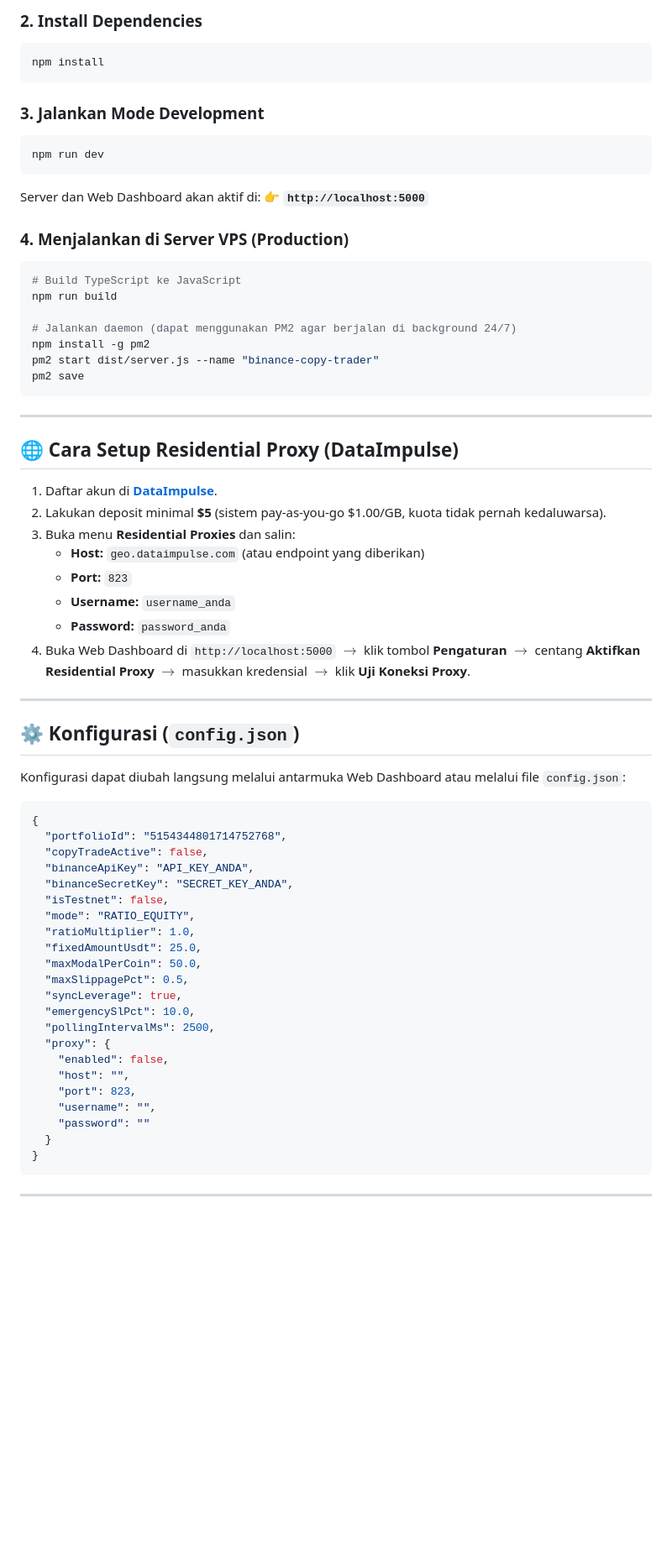
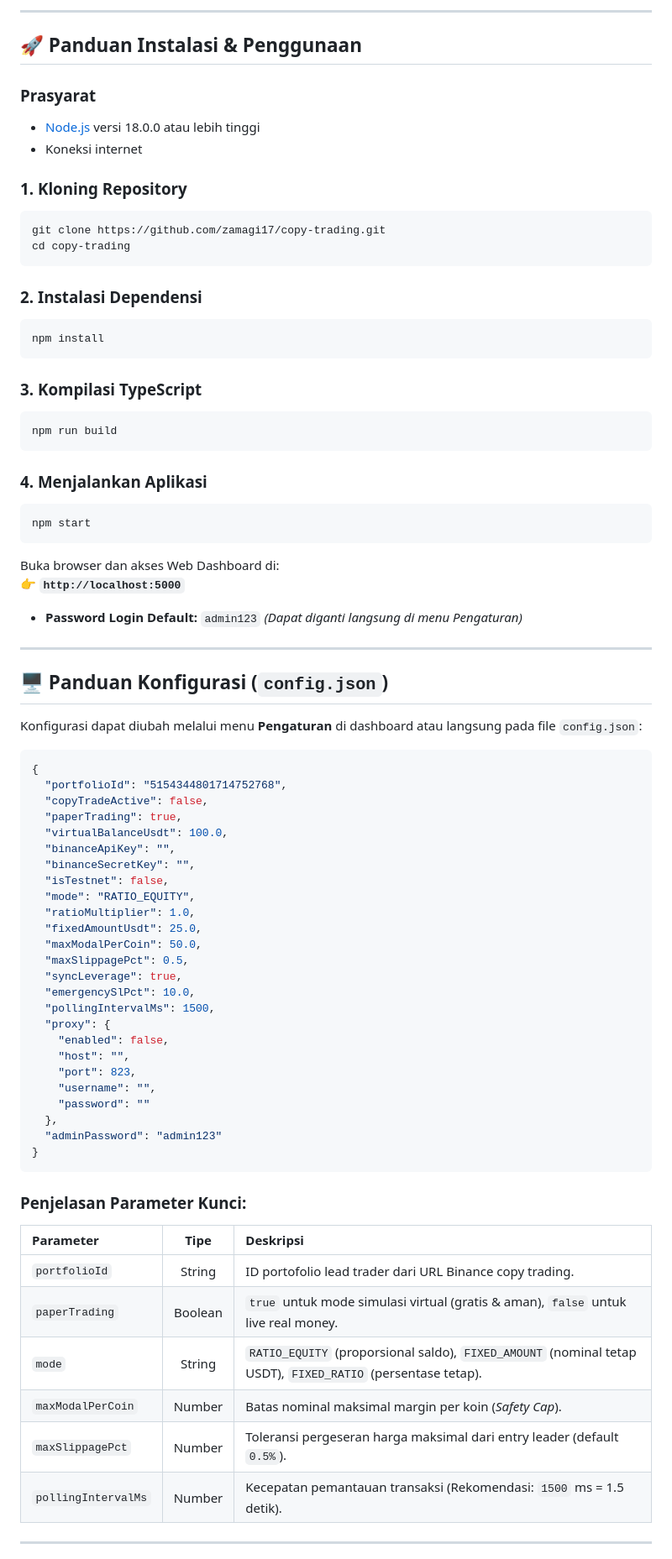
Before and after one commit to zamagi17/copy-trading, a Markdown page: README.md, the part around one of its changes. Shown at 84% size. Rendered like a GitHub page; blank space fills up the shorter version.

````diff
--- a/README.md
+++ b/README.md
@@ -36,54 +72,52 @@ cd "c:\Office\zaky\project trading ai\trading-front\copy-trader"
 ```
 
-### 2. Install Dependencies
+---
+
+## 🚀 Panduan Instalasi & Penggunaan
+
+### Prasyarat
+- [Node.js](https://nodejs.org/) versi 18.0.0 atau lebih tinggi
+- Koneksi internet
+
+### 1. Kloning Repository
+```bash
+git clone https://github.com/zamagi17/copy-trading.git
+cd copy-trading
+```
+
+### 2. Instalasi Dependensi
 ```bash
 npm install
 ```
 
-### 3. Jalankan Mode Development
+### 3. Kompilasi TypeScript
 ```bash
-npm run dev
+npm run build
 ```
 
-Server dan Web Dashboard akan aktif di:
+### 4. Menjalankan Aplikasi
+```bash
+npm start
+```
+Buka browser dan akses Web Dashboard di:
 👉 **`http://localhost:5000`**
 
-### 4. Menjalankan di Server VPS (Production)
-```bash
-# Build TypeScript ke JavaScript
-npm run build
-
-# Jalankan daemon (dapat menggunakan PM2 agar berjalan di background 24/7)
-npm install -g pm2
-pm2 start dist/server.js --name "binance-copy-trader"
-pm2 save
-```
+* **Password Login Default:** `admin123` *(Dapat diganti langsung di menu Pengaturan)*
 
 ---
 
-## 🌐 Cara Setup Residential Proxy (DataImpulse)
+## 🖥️ Panduan Konfigurasi (`config.json`)
 
-1. Daftar akun di **[DataImpulse](https://dataimpulse.com)**.
-2. Lakukan deposit minimal **$5** (sistem pay-as-you-go $1.00/GB, kuota tidak pernah kedaluwarsa).
-3. Buka menu **Residential Proxies** dan salin:
-   - **Host:** `geo.dataimpulse.com` (atau endpoint yang diberikan)
-   - **Port:** `823`
-   - **Username:** `username_anda`
-   - **Password:** `password_anda`
-4. Buka Web Dashboard di `http://localhost:5000` $\rightarrow$ klik tombol **Pengaturan** $\rightarrow$ centang **Aktifkan Residential Proxy** $\rightarrow$ masukkan kredensial $\rightarrow$ klik **Uji Koneksi Proxy**.
-
----
-
-## ⚙️ Konfigurasi (`config.json`)
-
-Konfigurasi dapat diubah langsung melalui antarmuka Web Dashboard atau melalui file `config.json`:
+Konfigurasi dapat diubah melalui menu **Pengaturan** di dashboard atau langsung pada file `config.json`:
 
 ```json
 {
   "portfolioId": "5154344801714752768",
   "copyTradeActive": false,
-  "binanceApiKey": "API_KEY_ANDA",
-  "binanceSecretKey": "SECRET_KEY_ANDA",
+  "paperTrading": true,
+  "virtualBalanceUsdt": 100.0,
+  "binanceApiKey": "",
+  "binanceSecretKey": "",
   "isTestnet": false,
   "mode": "RATIO_EQUITY",
   "ratioMultiplier": 1.0,
@@ -92,16 +126,27 @@ Konfigurasi dapat diubah langsung melalui antarmuka Web Dashboard atau melalui f
   "maxSlippagePct": 0.5,
   "syncLeverage": true,
   "emergencySlPct": 10.0,
-  "pollingIntervalMs": 2500,
+  "pollingIntervalMs": 1500,
   "proxy": {
     "enabled": false,
     "host": "",
     "port": 823,
     "username": "",
     "password": ""
-  }
+  },
+  "adminPassword": "admin123"
 }
 ```
 
+### Penjelasan Parameter Kunci:
+| Parameter | Tipe | Deskripsi |
+| :--- | :---: | :--- |
+| `portfolioId` | String | ID portofolio lead trader dari URL Binance copy trading. |
+| `paperTrading` | Boolean | `true` untuk mode simulasi virtual (gratis & aman), `false` untuk live real money. |
+| `mode` | String | `RATIO_EQUITY` (proporsional saldo), `FIXED_AMOUNT` (nominal tetap USDT), `FIXED_RATIO` (persentase tetap). |
+| `maxModalPerCoin` | Number | Batas nominal maksimal margin per koin (*Safety Cap*). |
+| `maxSlippagePct` | Number | Toleransi pergeseran harga maksimal dari entry leader (default `0.5%`). |
+| `pollingIntervalMs`| Number | Kecepatan pemantauan transaksi (Rekomendasi: `1500` ms = 1.5 detik). |
+
 ---
 
````
Also changed, not shown: other parts of README.md (+110 -28 lines).
